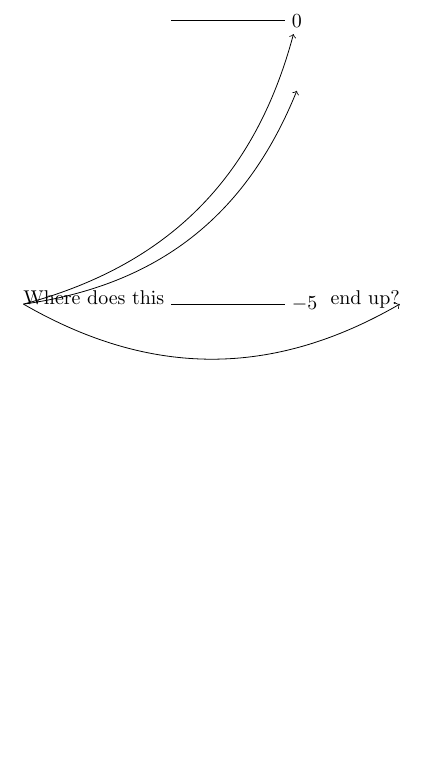
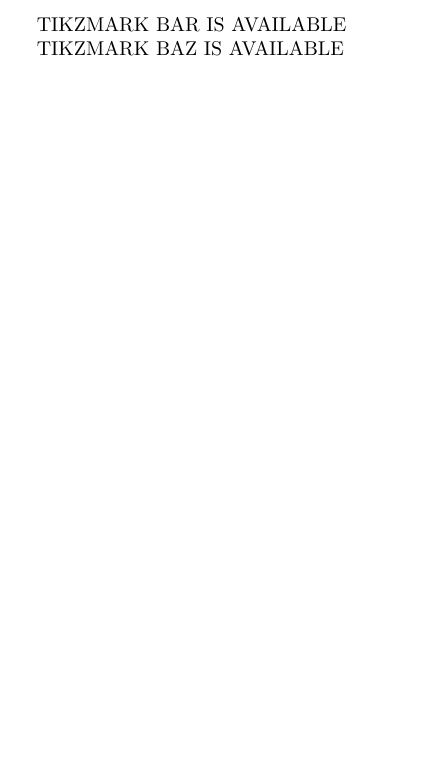
Before and after one commit to loopspace/tikzmark, a LaTeX document (tikzmark_test.tex): part of the page, cut at the place of the change, the shorter picture padded with empty space. Compiled offline with pdfLaTeX.

Commit message:
Fixes issue with \iftikzmark ignoring suffix/prefix and removes spurious characters in aux file.

```diff
--- a/tikzmark_test.tex
+++ b/tikzmark_test.tex
@@ -28,6 +28,32 @@
 \makeatother
 
 \begin{document}
+
+% Without suffix
+
+\tikzmark{bar}
+\iftikzmark{bar}{
+  TIKZMARK BAR IS AVAILABLE
+}{
+  TIKZMARK BAR IS NOT AVAILABLE
+}
+
+% With suffix
+
+\tikzset{tikzmark suffix=-foo}%
+
+\tikzmark{baz}
+\iftikzmark{baz}{
+  TIKZMARK BAZ IS AVAILABLE
+}{
+  TIKZMARK BAZ IS NOT AVAILABLE
+}
+\end{document}
+
+    Test.\tikzmark{a}
+    \tikz[overlay,remember picture]\tikzmark{b}{(pic cs:a)} \path (0,0);
+    \tikz[overlay,remember picture]\node[draw] at (pic cs:b) {};
+\end{document}
 
 \tikzmark{a}Where does this \begin{tikzpicture}[baseline=-5cm]
 \draw (0,0) -- +(2,0) node[right] (top) {\(0\)};
```
Also changed, not shown: 1 other file.
